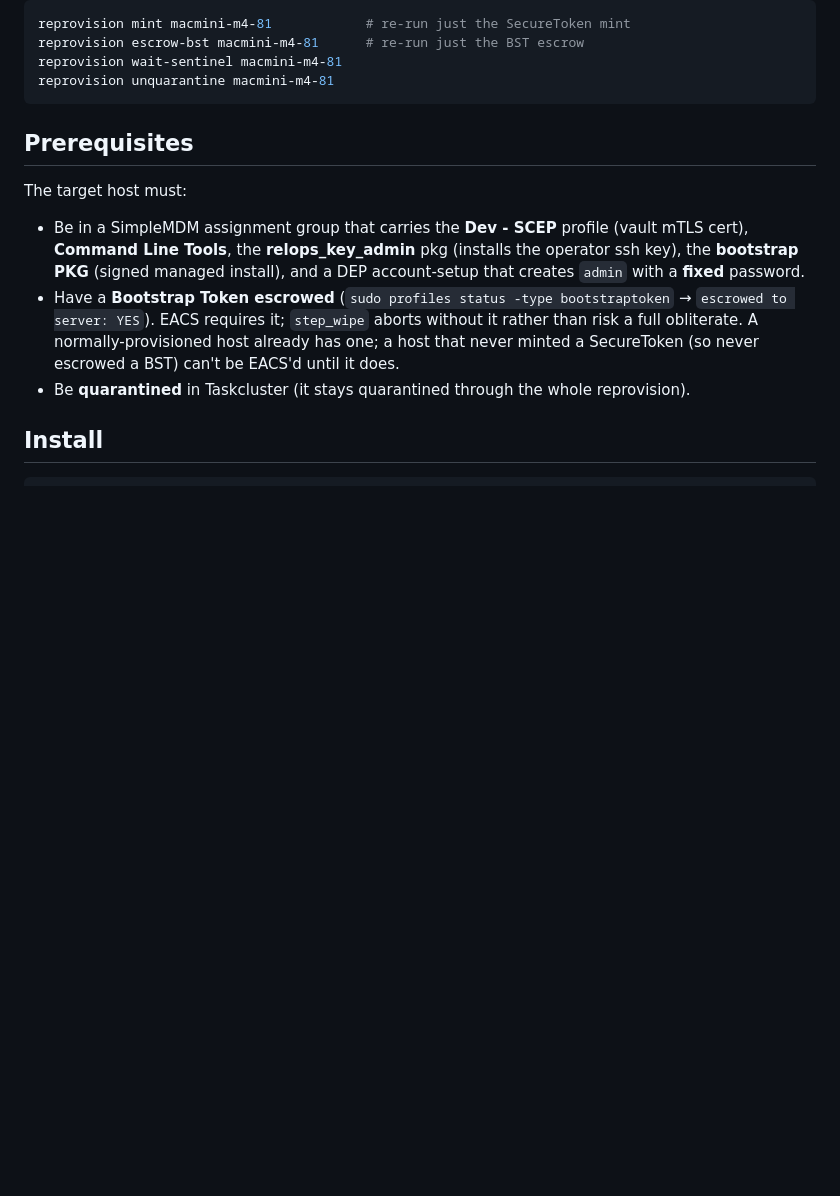
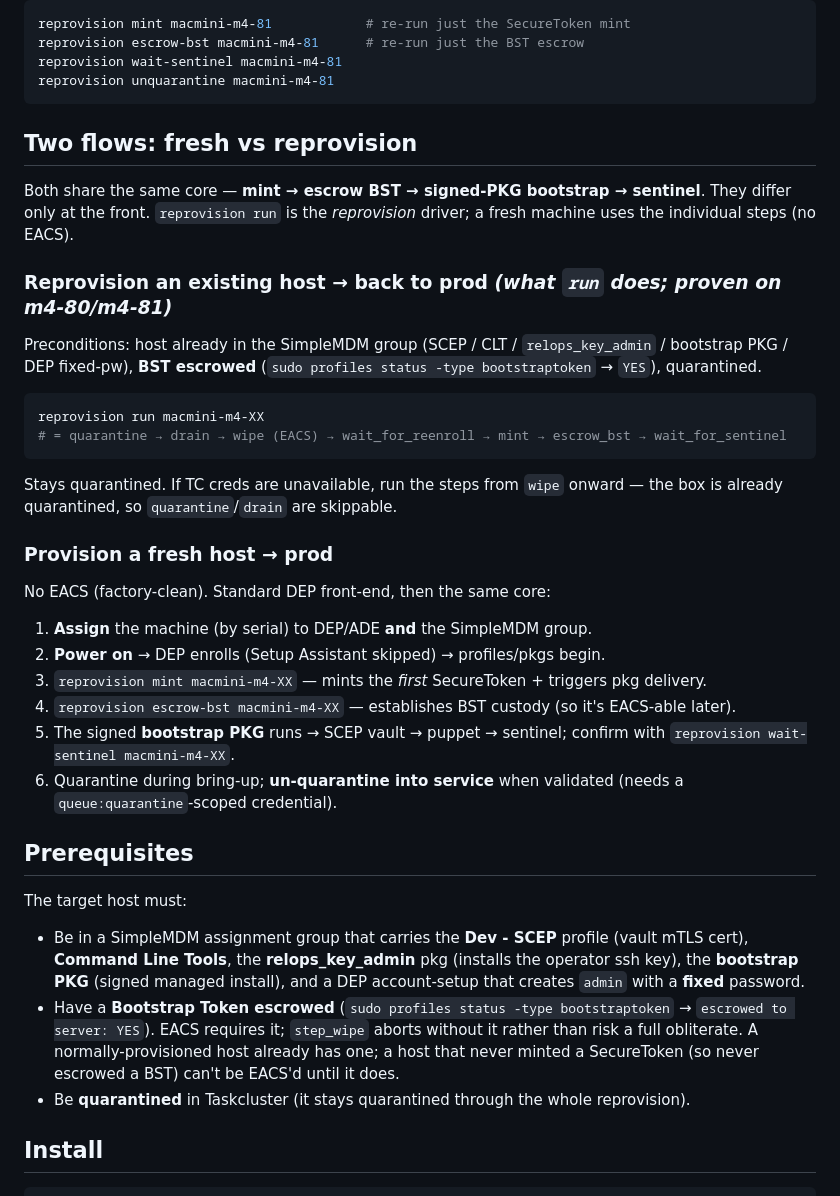
Before and after one commit to mozilla-platform-ops/relops-bootstrap, a Markdown page: orchestrator/README.md, the part around the change. Rendered like a GitHub page; blank space fills up the shorter version.

Commit message:
orchestrator README: add 'fresh vs reprovision' golden-path section
Documents both flows and their shared core (mint → escrow BST → signed-PKG bootstrap →
sentinel): reprovision via 'reprovision run', fresh via DEP-assign + the individual
mint/escrow/wait steps (no EACS).

Co-Authored-By: Claude Opus 4.8 (1M context) <noreply@anthropic.com>

````diff
--- a/orchestrator/README.md
+++ b/orchestrator/README.md
@@ -46,6 +46,39 @@ reprovision escrow-bst macmini-m4-81      # re-run just the BST escrow
 reprovision wait-sentinel macmini-m4-81
 reprovision unquarantine macmini-m4-81
 ```
+
+## Two flows: fresh vs reprovision
+
+Both share the same core — **mint → escrow BST → signed-PKG bootstrap → sentinel**. They
+differ only at the front. `reprovision run` is the *reprovision* driver; a fresh machine uses
+the individual steps (no EACS).
+
+### Reprovision an existing host → back to prod  *(what `run` does; proven on m4-80/m4-81)*
+
+Preconditions: host already in the SimpleMDM group (SCEP / CLT / `relops_key_admin` / bootstrap
+PKG / DEP fixed-pw), **BST escrowed** (`sudo profiles status -type bootstraptoken` → `YES`),
+quarantined.
+
+```bash
+reprovision run macmini-m4-XX
+# = quarantine → drain → wipe (EACS) → wait_for_reenroll → mint → escrow_bst → wait_for_sentinel
+```
+
+Stays quarantined. If TC creds are unavailable, run the steps from `wipe` onward — the box is
+already quarantined, so `quarantine`/`drain` are skippable.
+
+### Provision a fresh host → prod
+
+No EACS (factory-clean). Standard DEP front-end, then the same core:
+
+1. **Assign** the machine (by serial) to DEP/ADE **and** the SimpleMDM group.
+2. **Power on** → DEP enrolls (Setup Assistant skipped) → profiles/pkgs begin.
+3. `reprovision mint macmini-m4-XX` — mints the *first* SecureToken + triggers pkg delivery.
+4. `reprovision escrow-bst macmini-m4-XX` — establishes BST custody (so it's EACS-able later).
+5. The signed **bootstrap PKG** runs → SCEP vault → puppet → sentinel;
+   confirm with `reprovision wait-sentinel macmini-m4-XX`.
+6. Quarantine during bring-up; **un-quarantine into service** when validated (needs a
+   `queue:quarantine`-scoped credential).
 
 ## Prerequisites
 
````
